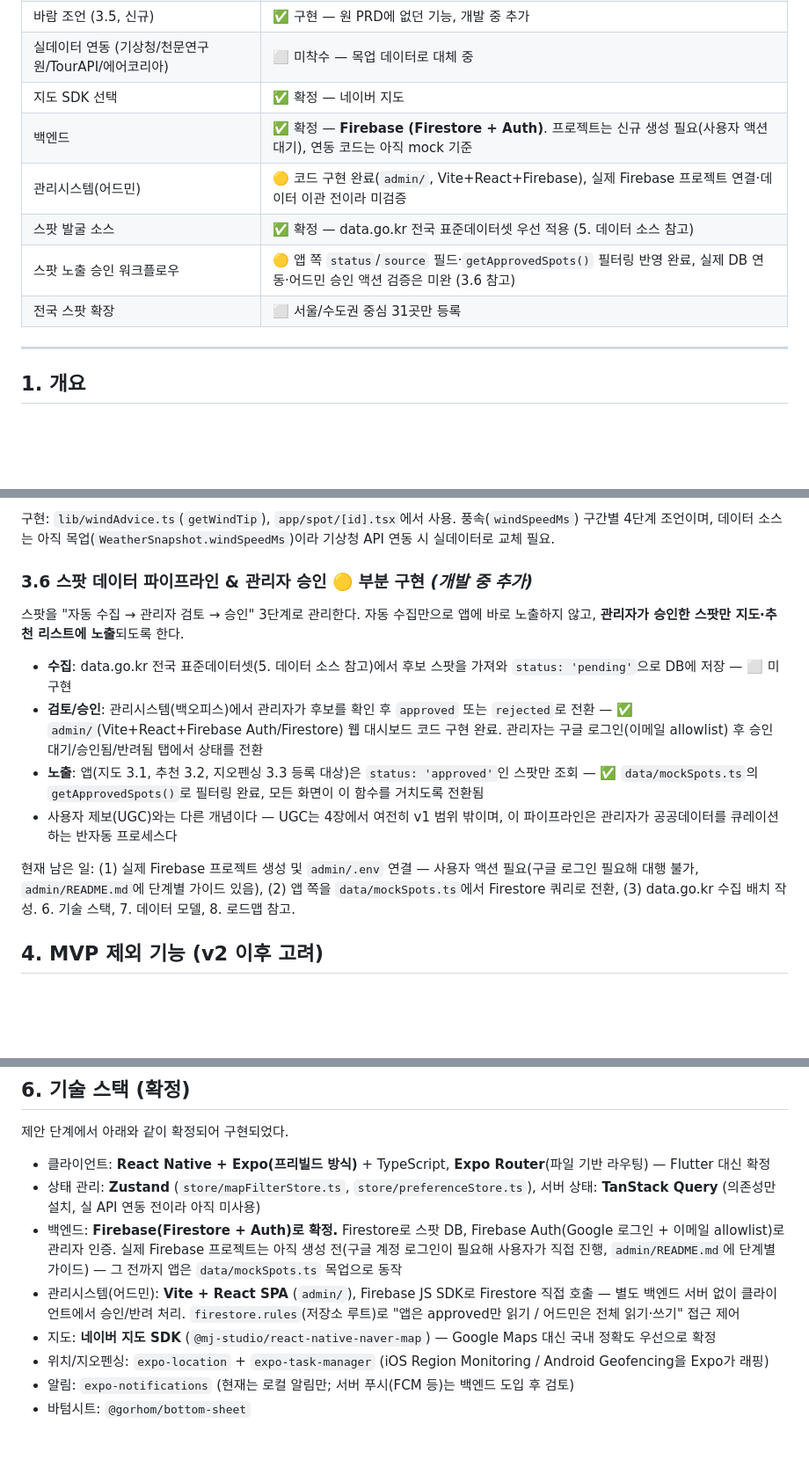
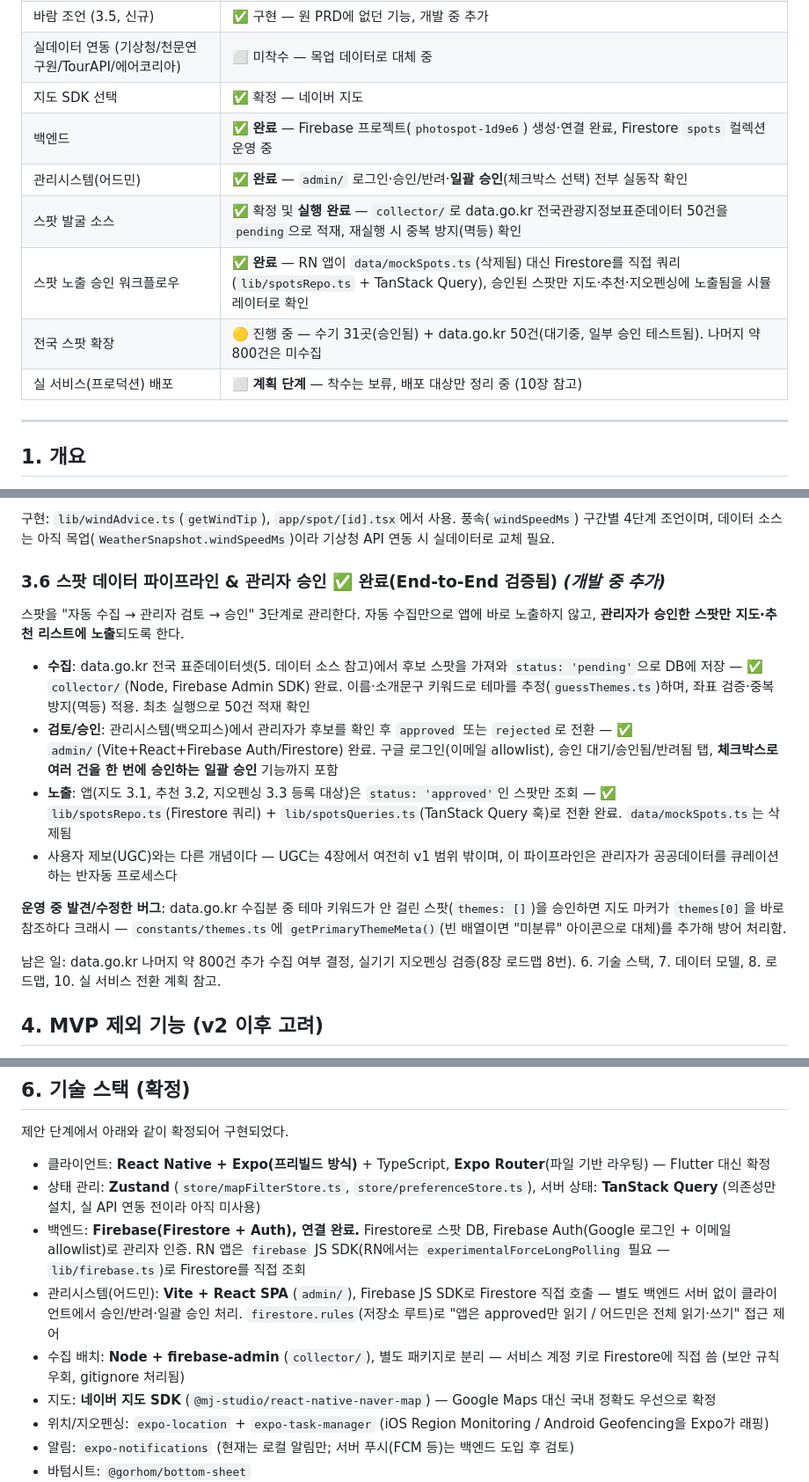
Before and after one commit to teambase/photospot, a Markdown page: 사진스팟_앱_기획서_PRD.md, 3 parts joined by grey strips. Shown at 88% size. Drawn GitHub-style; blank space fills up the shorter version.

```diff
--- a/사진스팟_앱_기획서_PRD.md
+++ b/사진스팟_앱_기획서_PRD.md
@@ -19,11 +19,12 @@
 | 바람 조언 (3.5, 신규) | ✅ 구현 — 원 PRD에 없던 기능, 개발 중 추가 |
 | 실데이터 연동 (기상청/천문연구원/TourAPI/에어코리아) | ⬜ 미착수 — 목업 데이터로 대체 중 |
 | 지도 SDK 선택 | ✅ 확정 — 네이버 지도 |
-| 백엔드 | ✅ 확정 — **Firebase (Firestore + Auth)**. 프로젝트는 신규 생성 필요(사용자 액션 대기), 연동 코드는 아직 mock 기준 |
-| 관리시스템(어드민) | 🟡 코드 구현 완료(`admin/`, Vite+React+Firebase), 실제 Firebase 프로젝트 연결·데이터 이관 전이라 미검증 |
-| 스팟 발굴 소스 | ✅ 확정 — data.go.kr 전국 표준데이터셋 우선 적용 (5. 데이터 소스 참고) |
-| 스팟 노출 승인 워크플로우 | 🟡 앱 쪽 `status`/`source` 필드·`getApprovedSpots()` 필터링 반영 완료, 실제 DB 연동·어드민 승인 액션 검증은 미완 (3.6 참고) |
-| 전국 스팟 확장 | ⬜ 서울/수도권 중심 31곳만 등록 |
+| 백엔드 | ✅ **완료** — Firebase 프로젝트(`photospot-1d9e6`) 생성·연결 완료, Firestore `spots` 컬렉션 운영 중 |
+| 관리시스템(어드민) | ✅ **완료** — `admin/` 로그인·승인/반려·**일괄 승인**(체크박스 선택) 전부 실동작 확인 |
+| 스팟 발굴 소스 | ✅ 확정 및 **실행 완료** — `collector/`로 data.go.kr 전국관광지정보표준데이터 50건을 `pending`으로 적재, 재실행 시 중복 방지(멱등) 확인 |
+| 스팟 노출 승인 워크플로우 | ✅ **완료** — RN 앱이 `data/mockSpots.ts`(삭제됨) 대신 Firestore를 직접 쿼리(`lib/spotsRepo.ts` + TanStack Query), 승인된 스팟만 지도·추천·지오펜싱에 노출됨을 시뮬레이터로 확인 |
+| 전국 스팟 확장 | 🟡 진행 중 — 수기 31곳(승인됨) + data.go.kr 50건(대기중, 일부 승인 테스트됨). 나머지 약 800건은 미수집 |
+| 실 서비스(프로덕션) 배포 | ⬜ **계획 단계** — 착수는 보류, 배포 대상만 정리 중 (10장 참고) |
 
 ---
 
@@ -90,15 +91,17 @@ v1은 규칙 테이블 기반으로 시작하고, 추후 사용자 촬영 데이
 
 구현: `lib/windAdvice.ts`(`getWindTip`), `app/spot/[id].tsx`에서 사용. 풍속(`windSpeedMs`) 구간별 4단계 조언이며, 데이터 소스는 아직 목업(`WeatherSnapshot.windSpeedMs`)이라 기상청 API 연동 시 실데이터로 교체 필요.
 
-### 3.6 스팟 데이터 파이프라인 & 관리자 승인 🟡 부분 구현 *(개발 중 추가)*
+### 3.6 스팟 데이터 파이프라인 & 관리자 승인 ✅ 완료(End-to-End 검증됨) *(개발 중 추가)*
 스팟을 "자동 수집 → 관리자 검토 → 승인" 3단계로 관리한다. 자동 수집만으로 앱에 바로 노출하지 않고, **관리자가 승인한 스팟만 지도·추천 리스트에 노출**되도록 한다.
 
-- **수집**: data.go.kr 전국 표준데이터셋(5. 데이터 소스 참고)에서 후보 스팟을 가져와 `status: 'pending'`으로 DB에 저장 — ⬜ 미구현
-- **검토/승인**: 관리시스템(백오피스)에서 관리자가 후보를 확인 후 `approved` 또는 `rejected`로 전환 — ✅ `admin/`(Vite+React+Firebase Auth/Firestore) 웹 대시보드 코드 구현 완료. 관리자는 구글 로그인(이메일 allowlist) 후 승인 대기/승인됨/반려됨 탭에서 상태를 전환
-- **노출**: 앱(지도 3.1, 추천 3.2, 지오펜싱 3.3 등록 대상)은 `status: 'approved'`인 스팟만 조회 — ✅ `data/mockSpots.ts`의 `getApprovedSpots()`로 필터링 완료, 모든 화면이 이 함수를 거치도록 전환됨
+- **수집**: data.go.kr 전국 표준데이터셋(5. 데이터 소스 참고)에서 후보 스팟을 가져와 `status: 'pending'`으로 DB에 저장 — ✅ `collector/`(Node, Firebase Admin SDK) 완료. 이름·소개문구 키워드로 테마를 추정(`guessThemes.ts`)하며, 좌표 검증·중복 방지(멱등) 적용. 최초 실행으로 50건 적재 확인
+- **검토/승인**: 관리시스템(백오피스)에서 관리자가 후보를 확인 후 `approved` 또는 `rejected`로 전환 — ✅ `admin/`(Vite+React+Firebase Auth/Firestore) 완료. 구글 로그인(이메일 allowlist), 승인 대기/승인됨/반려됨 탭, **체크박스로 여러 건을 한 번에 승인하는 일괄 승인** 기능까지 포함
+- **노출**: 앱(지도 3.1, 추천 3.2, 지오펜싱 3.3 등록 대상)은 `status: 'approved'`인 스팟만 조회 — ✅ `lib/spotsRepo.ts`(Firestore 쿼리) + `lib/spotsQueries.ts`(TanStack Query 훅)로 전환 완료. `data/mockSpots.ts`는 삭제됨
 - 사용자 제보(UGC)와는 다른 개념이다 — UGC는 4장에서 여전히 v1 범위 밖이며, 이 파이프라인은 관리자가 공공데이터를 큐레이션하는 반자동 프로세스다
 
-현재 남은 일: (1) 실제 Firebase 프로젝트 생성 및 `admin/.env` 연결 — 사용자 액션 필요(구글 로그인 필요해 대행 불가, `admin/README.md`에 단계별 가이드 있음), (2) 앱 쪽을 `data/mockSpots.ts`에서 Firestore 쿼리로 전환, (3) data.go.kr 수집 배치 작성. 6. 기술 스택, 7. 데이터 모델, 8. 로드맵 참고.
+**운영 중 발견/수정한 버그**: data.go.kr 수집분 중 테마 키워드가 안 걸린 스팟(`themes: []`)을 승인하면 지도 마커가 `themes[0]`을 바로 참조하다 크래시 — `constants/themes.ts`에 `getPrimaryThemeMeta()`(빈 배열이면 "미분류" 아이콘으로 대체)를 추가해 방어 처리함.
+
+남은 일: data.go.kr 나머지 약 800건 추가 수집 여부 결정, 실기기 지오펜싱 검증(8장 로드맵 8번). 6. 기술 스택, 7. 데이터 모델, 8. 로드맵, 10. 실 서비스 전환 계획 참고.
 
 ## 4. MVP 제외 기능 (v2 이후 고려)
 
@@ -132,8 +135,9 @@ API 키 4종 모두 `.env.example`에 변수명은 정의해뒀으나(`README.md
 
 - 클라이언트: **React Native + Expo(프리빌드 방식)** + TypeScript, **Expo Router**(파일 기반 라우팅) — Flutter 대신 확정
 - 상태 관리: **Zustand** (`store/mapFilterStore.ts`, `store/preferenceStore.ts`), 서버 상태: **TanStack Query** (의존성만 설치, 실 API 연동 전이라 아직 미사용)
-- 백엔드: **Firebase(Firestore + Auth)로 확정.** Firestore로 스팟 DB, Firebase Auth(Google 로그인 + 이메일 allowlist)로 관리자 인증. 실제 Firebase 프로젝트는 아직 생성 전(구글 계정 로그인이 필요해 사용자가 직접 진행, `admin/README.md`에 단계별 가이드) — 그 전까지 앱은 `data/mockSpots.ts` 목업으로 동작
-- 관리시스템(어드민): **Vite + React SPA** (`admin/`), Firebase JS SDK로 Firestore 직접 호출 — 별도 백엔드 서버 없이 클라이언트에서 승인/반려 처리. `firestore.rules`(저장소 루트)로 "앱은 approved만 읽기 / 어드민은 전체 읽기·쓰기" 접근 제어
+- 백엔드: **Firebase(Firestore + Auth), 연결 완료.** Firestore로 스팟 DB, Firebase Auth(Google 로그인 + 이메일 allowlist)로 관리자 인증. RN 앱은 `firebase` JS SDK(RN에서는 `experimentalForceLongPolling` 필요 — `lib/firebase.ts`)로 Firestore를 직접 조회
+- 관리시스템(어드민): **Vite + React SPA** (`admin/`), Firebase JS SDK로 Firestore 직접 호출 — 별도 백엔드 서버 없이 클라이언트에서 승인/반려·일괄 승인 처리. `firestore.rules`(저장소 루트)로 "앱은 approved만 읽기 / 어드민은 전체 읽기·쓰기" 접근 제어
+- 수집 배치: **Node + firebase-admin** (`collector/`), 별도 패키지로 분리 — 서비스 계정 키로 Firestore에 직접 씀 (보안 규칙 우회, gitignore 처리됨)
 - 지도: **네이버 지도 SDK** (`@mj-studio/react-native-naver-map`) — Google Maps 대신 국내 정확도 우선으로 확정
 - 위치/지오펜싱: `expo-location` + `expo-task-manager` (iOS Region Monitoring / Android Geofencing을 Expo가 래핑)
 - 알림: `expo-notifications` (현재는 로컬 알림만; 서버 푸시(FCM 등)는 백엔드 도입 후 검토)
```
Also changed, not shown: other parts of 사진스팟_앱_기획서_PRD.md (+37 -17 lines).
